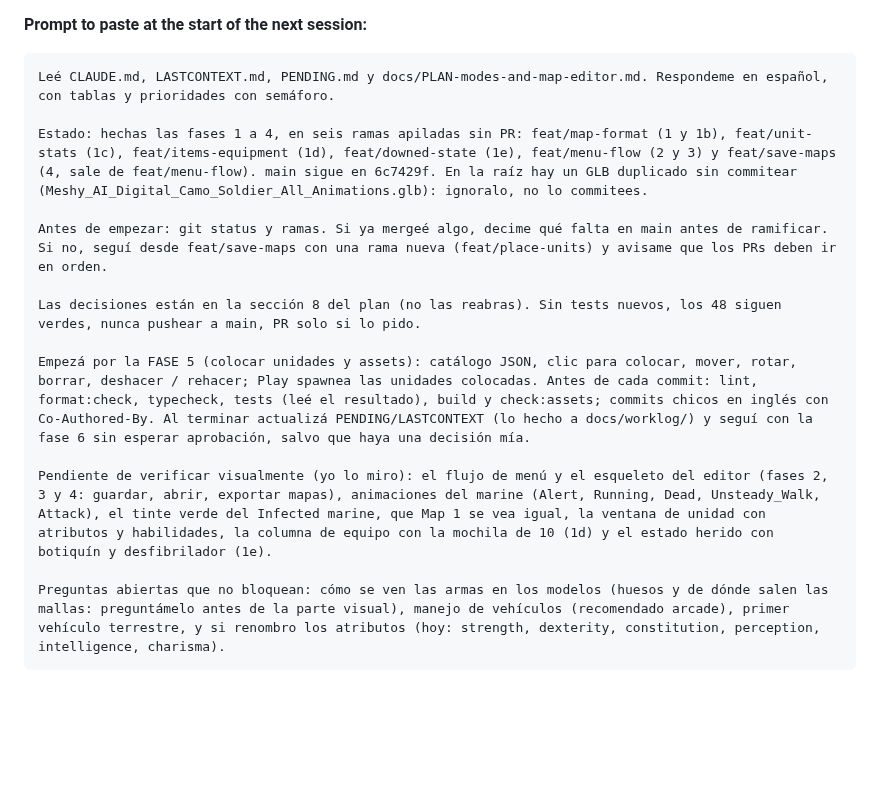
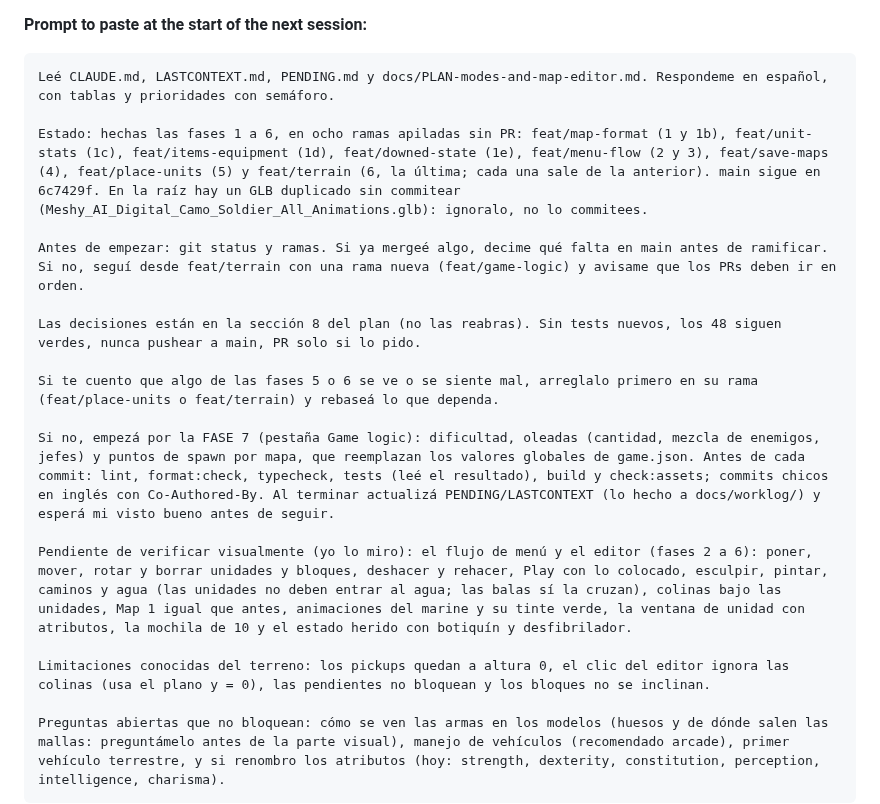
Before and after one commit to agustindiazcano/zombie-horde-survivors, a Markdown page: LASTCONTEXT.md, the part around the change. GitHub-like rendering; blank space fills up the shorter version.

Commit message:
docs: next-session prompt for phase 7
Co-Authored-By: Claude Sonnet 5.5 <noreply@anthropic.com>

````diff
--- a/LASTCONTEXT.md
+++ b/LASTCONTEXT.md
@@ -46,15 +46,19 @@ Full plan and decisions: [docs/PLAN-modes-and-map-editor.md](docs/PLAN-modes-and
 ```text
 Leé CLAUDE.md, LASTCONTEXT.md, PENDING.md y docs/PLAN-modes-and-map-editor.md. Respondeme en español, con tablas y prioridades con semáforo.
 
-Estado: hechas las fases 1 a 4, en seis ramas apiladas sin PR: feat/map-format (1 y 1b), feat/unit-stats (1c), feat/items-equipment (1d), feat/downed-state (1e), feat/menu-flow (2 y 3) y feat/save-maps (4, sale de feat/menu-flow). main sigue en 6c7429f. En la raíz hay un GLB duplicado sin commitear (Meshy_AI_Digital_Camo_Soldier_All_Animations.glb): ignoralo, no lo commitees.
+Estado: hechas las fases 1 a 6, en ocho ramas apiladas sin PR: feat/map-format (1 y 1b), feat/unit-stats (1c), feat/items-equipment (1d), feat/downed-state (1e), feat/menu-flow (2 y 3), feat/save-maps (4), feat/place-units (5) y feat/terrain (6, la última; cada una sale de la anterior). main sigue en 6c7429f. En la raíz hay un GLB duplicado sin commitear (Meshy_AI_Digital_Camo_Soldier_All_Animations.glb): ignoralo, no lo commitees.
 
-Antes de empezar: git status y ramas. Si ya mergeé algo, decime qué falta en main antes de ramificar. Si no, seguí desde feat/save-maps con una rama nueva (feat/place-units) y avisame que los PRs deben ir en orden.
+Antes de empezar: git status y ramas. Si ya mergeé algo, decime qué falta en main antes de ramificar. Si no, seguí desde feat/terrain con una rama nueva (feat/game-logic) y avisame que los PRs deben ir en orden.
 
 Las decisiones están en la sección 8 del plan (no las reabras). Sin tests nuevos, los 48 siguen verdes, nunca pushear a main, PR solo si lo pido.
 
-Empezá por la FASE 5 (colocar unidades y assets): catálogo JSON, clic para colocar, mover, rotar, borrar, deshacer / rehacer; Play spawnea las unidades colocadas. Antes de cada commit: lint, format:check, typecheck, tests (leé el resultado), build y check:assets; commits chicos en inglés con Co-Authored-By. Al terminar actualizá PENDING/LASTCONTEXT (lo hecho a docs/worklog/) y seguí con la fase 6 sin esperar aprobación, salvo que haya una decisión mía.
+Si te cuento que algo de las fases 5 o 6 se ve o se siente mal, arreglalo primero en su rama (feat/place-units o feat/terrain) y rebaseá lo que dependa.
 
-Pendiente de verificar visualmente (yo lo miro): el flujo de menú y el esqueleto del editor (fases 2, 3 y 4: guardar, abrir, exportar mapas), animaciones del marine (Alert, Running, Dead, Unsteady_Walk, Attack), el tinte verde del Infected marine, que Map 1 se vea igual, la ventana de unidad con atributos y habilidades, la columna de equipo con la mochila de 10 (1d) y el estado herido con botiquín y desfibrilador (1e).
+Si no, empezá por la FASE 7 (pestaña Game logic): dificultad, oleadas (cantidad, mezcla de enemigos, jefes) y puntos de spawn por mapa, que reemplazan los valores globales de game.json. Antes de cada commit: lint, format:check, typecheck, tests (leé el resultado), build y check:assets; commits chicos en inglés con Co-Authored-By. Al terminar actualizá PENDING/LASTCONTEXT (lo hecho a docs/worklog/) y esperá mi visto bueno antes de seguir.
+
+Pendiente de verificar visualmente (yo lo miro): el flujo de menú y el editor (fases 2 a 6): poner, mover, rotar y borrar unidades y bloques, deshacer y rehacer, Play con lo colocado, esculpir, pintar, caminos y agua (las unidades no deben entrar al agua; las balas sí la cruzan), colinas bajo las unidades, Map 1 igual que antes, animaciones del marine y su tinte verde, la ventana de unidad con atributos, la mochila de 10 y el estado herido con botiquín y desfibrilador.
+
+Limitaciones conocidas del terreno: los pickups quedan a altura 0, el clic del editor ignora las colinas (usa el plano y = 0), las pendientes no bloquean y los bloques no se inclinan.
 
 Preguntas abiertas que no bloquean: cómo se ven las armas en los modelos (huesos y de dónde salen las mallas: preguntámelo antes de la parte visual), manejo de vehículos (recomendado arcade), primer vehículo terrestre, y si renombro los atributos (hoy: strength, dexterity, constitution, perception, intelligence, charisma).
 ```
````
